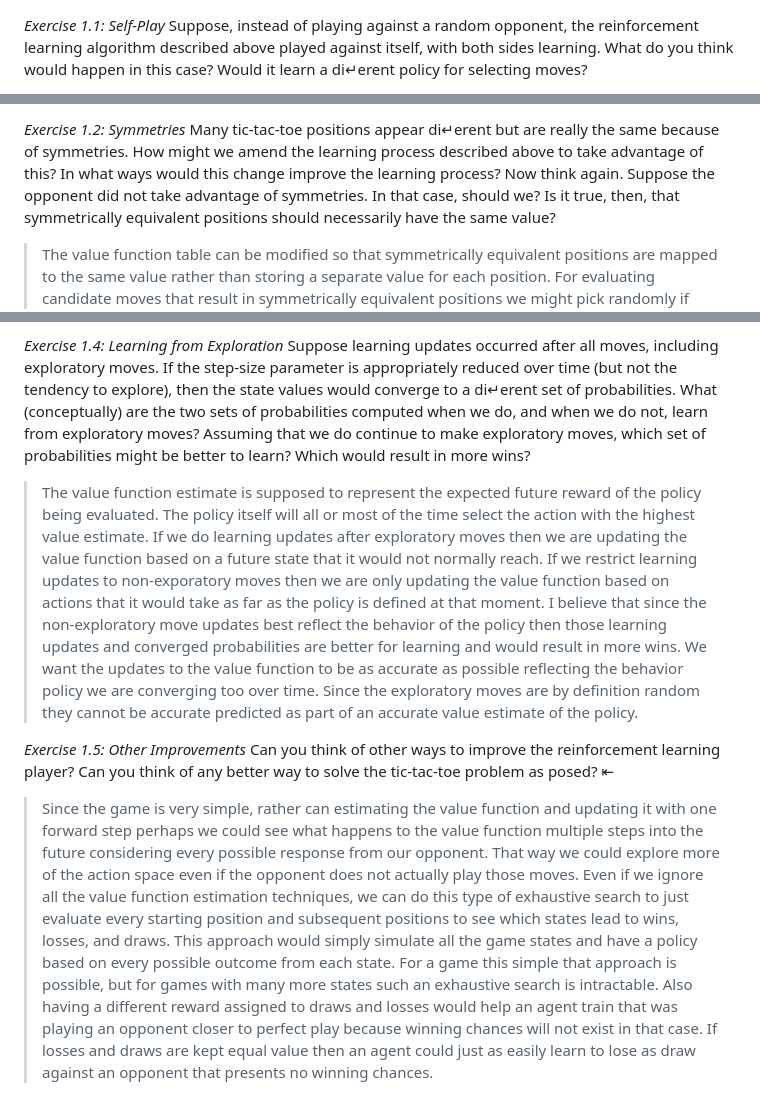
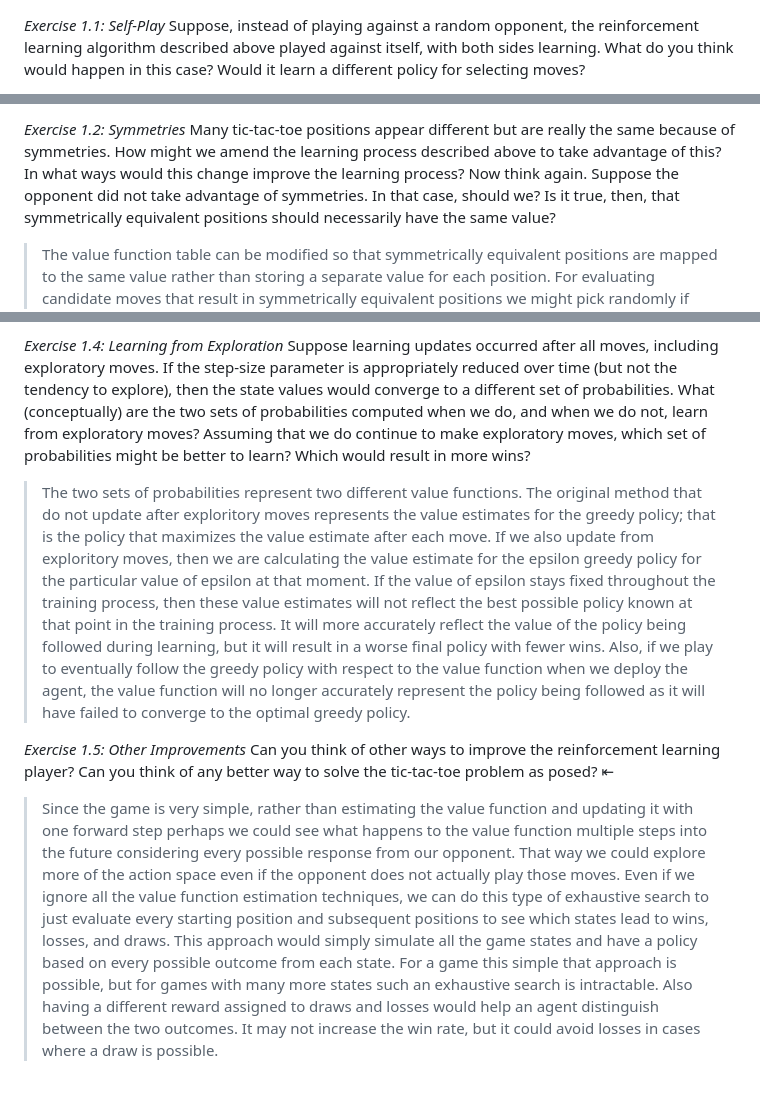
Before and after one commit to jekyllstein/Reinforcement-Learning-Sutton-Barto-Exercise-Solutions, a Markdown page: Chapter-1/Chapter_1.md, 3 parts joined by grey strips. Drawn GitHub-style.

Commit message:
Update chapter 1 answers

```diff
--- a/Chapter-1/Chapter_1.md
+++ b/Chapter-1/Chapter_1.md
@@ -1,4 +1,4 @@
 *Exercise 1.1: Self-Play* Suppose, instead of playing against a random opponent, the
 reinforcement learning algorithm described above played against itself, with both sides
-learning. What do you think would happen in this case? Would it learn a di↵erent policy
+learning. What do you think would happen in this case? Would it learn a different policy
 for selecting moves?
@@ -6,5 +6,5 @@ for selecting moves?
 
-*Exercise 1.2: Symmetries* Many tic-tac-toe positions appear di↵erent but are really
+*Exercise 1.2: Symmetries* Many tic-tac-toe positions appear different but are really
 the same because of symmetries. How might we amend the learning process described
 above to take advantage of this? In what ways would this change improve the learning
 process? Now think again. Suppose the opponent did not take advantage of symmetries.
@@ -20,13 +20,13 @@ learn to play better, or worse, than a nongreedy player? What problems might occ
 *Exercise 1.4: Learning from Exploration* Suppose learning updates occurred after all
 moves, including exploratory moves. If the step-size parameter is appropriately reduced
 over time (but not the tendency to explore), then the state values would converge to
-a di↵erent set of probabilities. What (conceptually) are the two sets of probabilities
+a different set of probabilities. What (conceptually) are the two sets of probabilities
 computed when we do, and when we do not, learn from exploratory moves? Assuming
 that we do continue to make exploratory moves, which set of probabilities might be better
 to learn? Which would result in more wins?
-> The value function estimate is supposed to represent the expected future reward of the policy being evaluated.  The policy itself will all or most of the time select the action with the highest value estimate.  If we do learning updates after exploratory moves then we are updating the value function based on a future state that it would not normally reach.  If we restrict learning updates to non-exporatory moves then we are only updating the value function based on actions that it would take as far as the policy is defined at that moment.  I believe that since the non-exploratory move updates best reflect the behavior of the policy then those learning updates and converged probabilities are better for learning and would result in more wins.  We want the updates to the value function to be as accurate as possible reflecting the behavior policy we are converging too over time.  Since the exploratory moves are by definition random they cannot be accurate predicted as part of an accurate value estimate of the policy.
+> The two sets of probabilities represent two different value functions.  The original method that do not update after exploritory moves represents the value estimates for the greedy policy; that is the policy that maximizes the value estimate after each move.  If we also update from exploritory moves, then we are calculating the value estimate for the epsilon greedy policy for the particular value of epsilon at that moment.  If the value of epsilon stays fixed throughout the training process, then these value estimates will not reflect the best possible policy known at that point in the training process.  It will more accurately reflect the value of the policy being followed during learning, but it will result in a worse final policy with fewer wins.  Also, if we play to eventually follow the greedy policy with respect to the value function when we deploy the agent, the value function will no longer accurately represent the policy being followed as it will have failed to converge to the optimal greedy policy.
 
 *Exercise 1.5: Other Improvements* Can you think of other ways to improve the reinforcement
 learning player? Can you think of any better way to solve the tic-tac-toe problem
 as posed? ⇤
-> Since the game is very simple, rather can estimating the value function and updating it with one forward step perhaps we could see what happens to the value function multiple steps into the future considering every possible response from our opponent.  That way we could explore more of the action space even if the opponent does not actually play those moves.  Even if we ignore all the value function estimation techniques, we can do this type of exhaustive search to just evaluate every starting position and subsequent positions to see which states lead to wins, losses, and draws.  This approach would simply simulate all the game states and have a policy based on every possible outcome from each state.  For a game this simple that approach is possible, but for games with many more states such an exhaustive search is intractable.  Also having a different reward assigned to draws and losses would help an agent train that was playing an opponent closer to perfect play because winning chances will not exist in that case.  If losses and draws are kept equal value then an agent could just as easily learn to lose as draw against an opponent that presents no winning chances.
+> Since the game is very simple, rather than estimating the value function and updating it with one forward step perhaps we could see what happens to the value function multiple steps into the future considering every possible response from our opponent.  That way we could explore more of the action space even if the opponent does not actually play those moves.  Even if we ignore all the value function estimation techniques, we can do this type of exhaustive search to just evaluate every starting position and subsequent positions to see which states lead to wins, losses, and draws.  This approach would simply simulate all the game states and have a policy based on every possible outcome from each state.  For a game this simple that approach is possible, but for games with many more states such an exhaustive search is intractable.  Also having a different reward assigned to draws and losses would help an agent distinguish between the two outcomes.  It may not increase the win rate, but it could avoid losses in cases where a draw is possible.
```
Also changed, not shown: other parts of Chapter-1/Chapter_1.md (+1 -1 lines).
